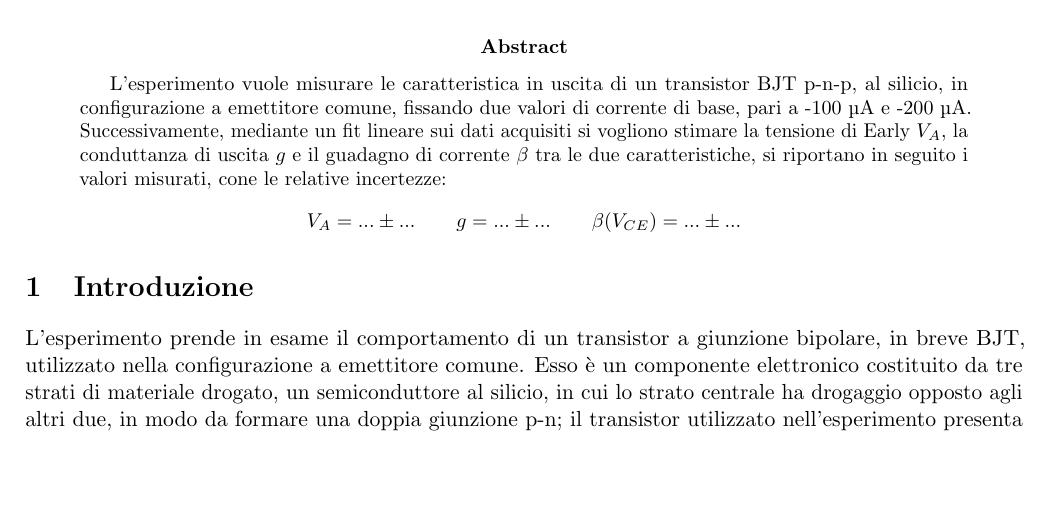
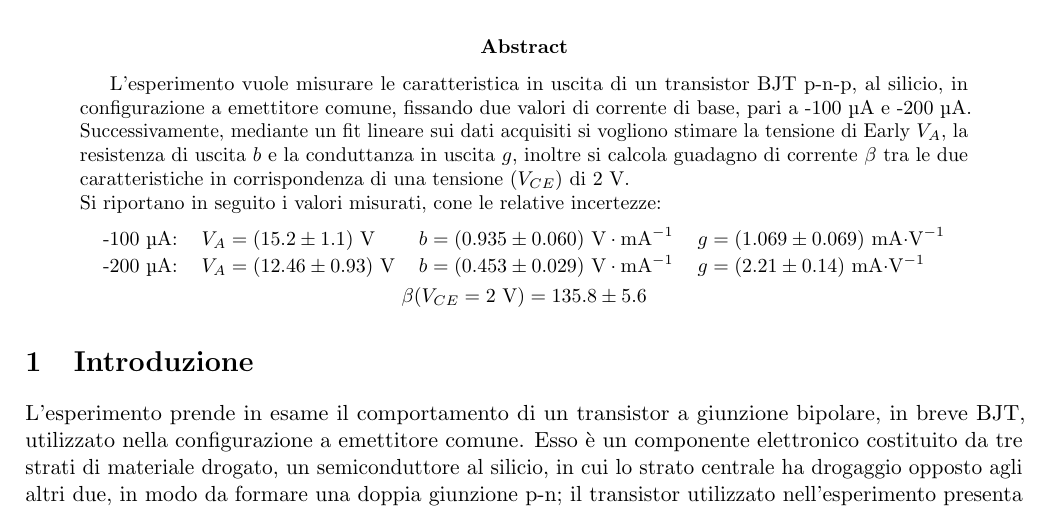
Before and after one commit to A-lida/lab_elettronica, a LaTeX paper (lab2/relazione/src/main.tex): part of page 1 of 6, cut so that both start at the same text, the shorter picture padded with empty space. Compiled offline with pdfLaTeX.

Commit message:
Abstract rivisto

```diff
--- a/lab2/relazione/src/main.tex
+++ b/lab2/relazione/src/main.tex
@@ -47,14 +47,26 @@
         L'esperimento vuole misurare le caratteristica in uscita
         di un transistor BJT p-n-p, al silicio, in configurazione a
         emettitore comune, fissando due valori di corrente di base,
-        pari a -100~\textmu A e -200~\textmu A. Successivamente, mediante
-        un fit lineare sui dati acquisiti si vogliono stimare la tensione
-        di Early $V_A$, la conduttanza di uscita $g$ e il guadagno di corrente
-        $\beta$ tra le due caratteristiche, si riportano in seguito i valori
-        misurati, cone le relative incertezze:
-
+        pari a -100~\textmu A e -200~\textmu A.
+        Successivamente, mediante un fit lineare sui dati acquisiti
+        si vogliono stimare la tensione di Early $V_A$, la
+        resistenza di uscita $b$ e la conduttanza in uscita $g$,
+        inoltre si calcola guadagno di corrente $\beta$ tra le due
+        caratteristiche in corrispondenza di una tensione ($V_{CE}$)
+        di 2 V. \\
+        Si riportano in seguito i valori misurati, cone le relative
+        incertezze:
         \begin{center}
-            $V_A = ...\pm ...$ \;\;\;\;\; $g = ...\pm ...$ \;\;\;\;\; $\beta(V_{CE}) = ...\pm ...$
+            \begin{tabular}{llll}
+                \centering
+                -100 \textmu A: & $V_A = (15.2 \pm 1.1)$ V &
+                    $b = (0.935 \pm 0.060)$ $\text{V} \cdot \text{mA}^{-1}$ &
+                    $g = (1.069 \pm 0.069)$ mA$\cdot \text{V}^{-1}$ \\[0.05cm]
+                -200 \textmu A: & $V_A = (12.46 \pm 0.93)$ V &
+                    $b = (0.453 \pm 0.029)$ $\text{V} \cdot \text{mA}^{-1}$ &
+                    $g = (2.21 \pm 0.14)$ mA$\cdot \text{V}^{-1}$
+            \end{tabular} \\[0.1cm]
+            $\beta(V_{CE} = 2 \text{ V}) = 135.8 \pm  5.6$
         \end{center}
 
     \end{abstract}
```
